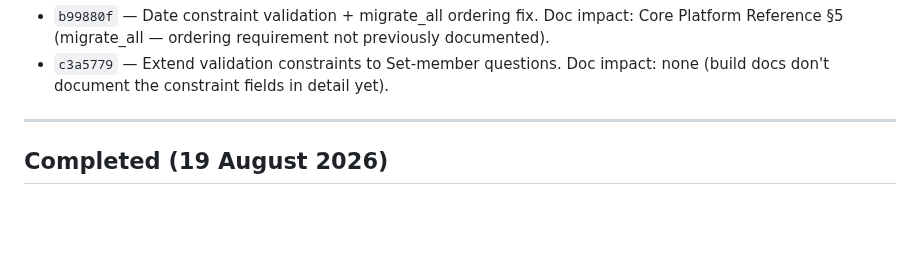
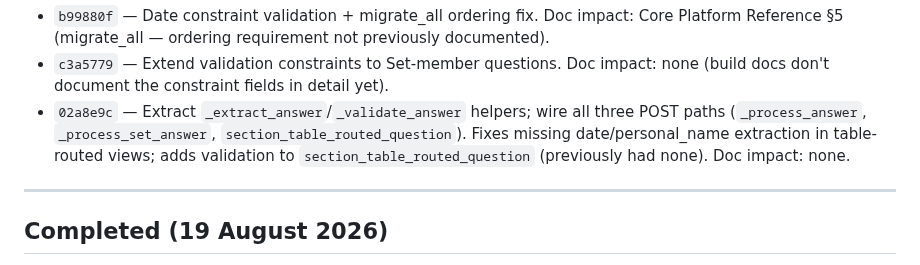
Before and after one commit to robertdevereux/cg_data_exchange, a Markdown page: 260822_Backlog.md, the part around the change. Rendered like a GitHub page; blank space fills up the shorter version.

Commit message:
Backlog: log 02a8e9c (shared helpers, table-routed validation)
Co-Authored-By: Claude Sonnet 4.6 <noreply@anthropic.com>

```diff
--- a/260822_Backlog.md
+++ b/260822_Backlog.md
@@ -984,6 +984,10 @@ be silently skipped. Fix: `sorted(settings.DATABASES, key=lambda a: (0 if a == '
   Core Platform Reference §5 (migrate_all — ordering requirement not previously documented).
 - `c3a5779` — Extend validation constraints to Set-member questions. Doc impact: none
   (build docs don't document the constraint fields in detail yet).
+- `02a8e9c` — Extract `_extract_answer`/`_validate_answer` helpers; wire all three POST
+  paths (`_process_answer`, `_process_set_answer`, `section_table_routed_question`).
+  Fixes missing date/personal_name extraction in table-routed views; adds validation
+  to `section_table_routed_question` (previously had none). Doc impact: none.
 
 ---
 
```
